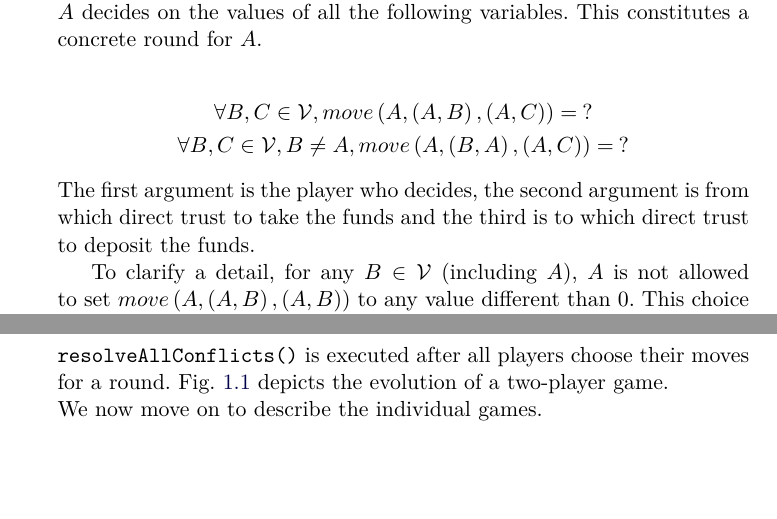
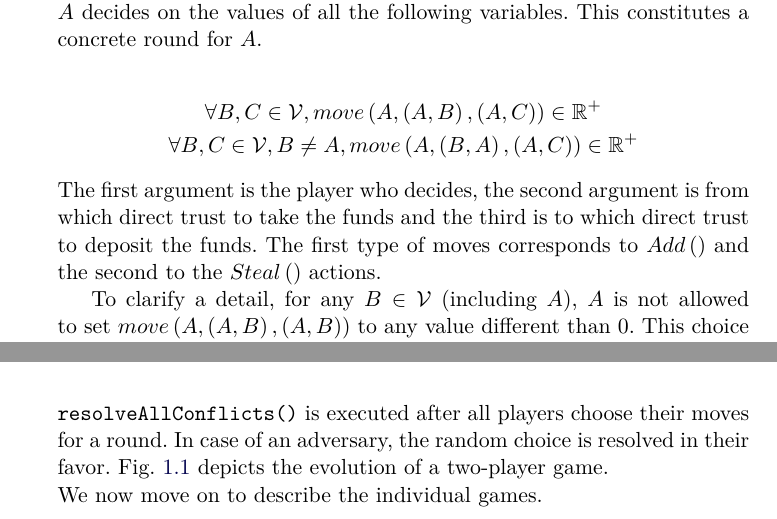
Before and after one commit to decrypto-org/TrustIsRisk, a LaTeX thesis (may31deliverable/may31deliverable.tex, which reads may31deliverable/gametheory/commonsetup.tex): two parts of pages 2 and 3 of 12 before the commit and two parts of pages 2 and 4 of 12 after it, joined at a grey line, cut so that both start at the same text, the shorter picture padded with empty space. Compiled offline with pdfLaTeX.

Commit message:
Improve explanations

```diff
--- a/may31deliverable/gametheory/commonsetup.tex
+++ b/may31deliverable/gametheory/commonsetup.tex
@@ -30,11 +30,12 @@
   decides on the values of all the following variables. This constitutes a concrete round for $A$.
 
   \begin{gather*}
-    \forall B, C \in \mathcal{V}, move\left(A, \left(A, B\right), \left(A, C\right) \right) = \: ? \\
-    \forall B, C \in \mathcal{V}, B \neq A, move\left(A, \left(B, A\right), \left(A, C\right) \right) = \: ?
+    \forall B, C \in \mathcal{V}, move\left(A, \left(A, B\right), \left(A, C\right) \right) \in \mathbb{R^+} \\
+    \forall B, C \in \mathcal{V}, B \neq A, move\left(A, \left(B, A\right), \left(A, C\right) \right) \in \mathbb{R^+}
   \end{gather*}
   The first argument is the player who decides, the second argument is from which direct trust to take the funds and the third
-  is to which direct trust to deposit the funds.
+  is to which direct trust to deposit the funds. The first type of moves corresponds to $Add\left(\right)$ and the second to
+  the $Steal\left(\right)$ actions.
 
   To clarify a detail, for any $B \in \mathcal{V}$ (including $A$), $A$ is not allowed to set $move\left(A, \left(A, B\right),
   \left(A, B\right) \right)$ to any value different than 0. This choice is made to facilitate the analysis and because in the
@@ -84,8 +85,8 @@ resolveAllConflicts() :
     resolveConflict((*@$B$@*), (*@$A$@*))
   \end{lstlisting}
 
-  \noindent \texttt{resolveAllConflicts()} is executed after all players choose their moves for a round. Fig.~\ref{fig:game}
-  depicts the evolution of a two-player game.
+  \noindent \texttt{resolveAllConflicts()} is executed after all players choose their moves for a round. In case of an
+  adversary, the random choice is resolved in their favor. Fig.~\ref{fig:game} depicts the evolution of a two-player game.
 
   \begin{figure}[h]
   \label{fig:game}
```
